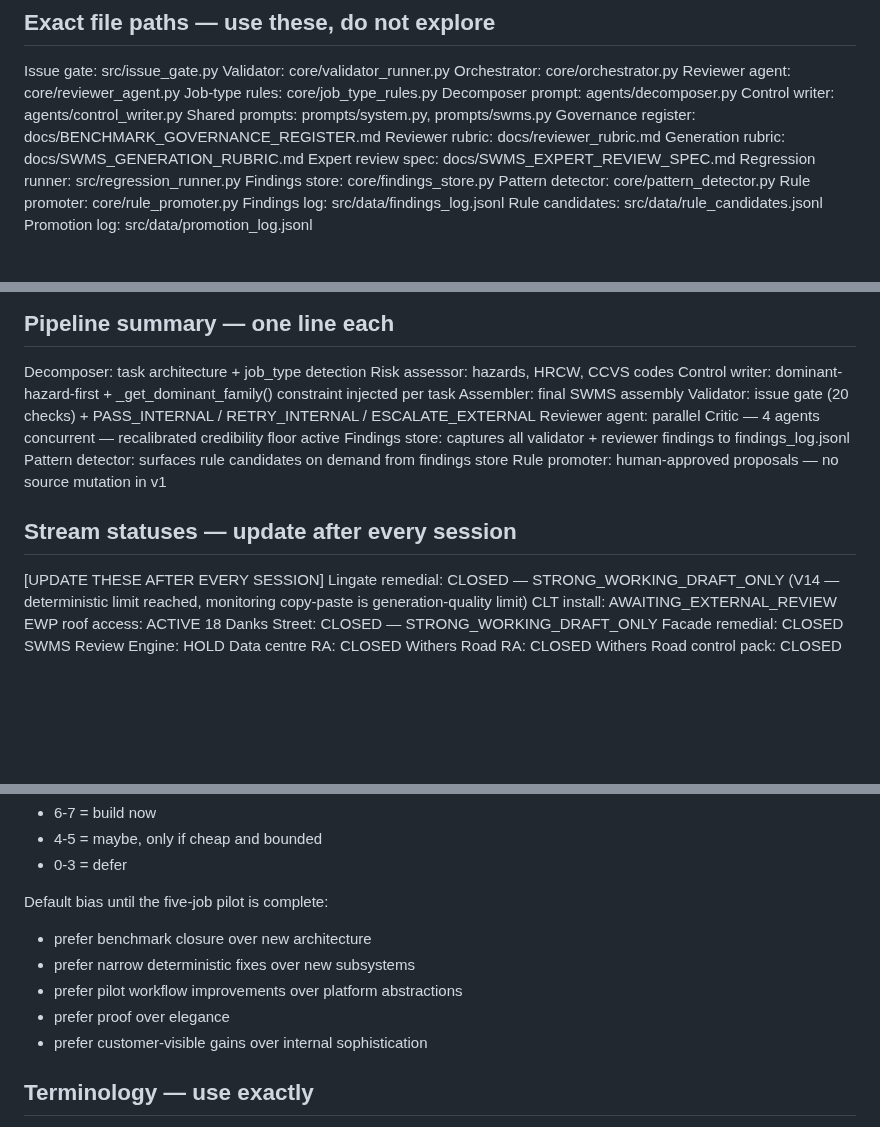
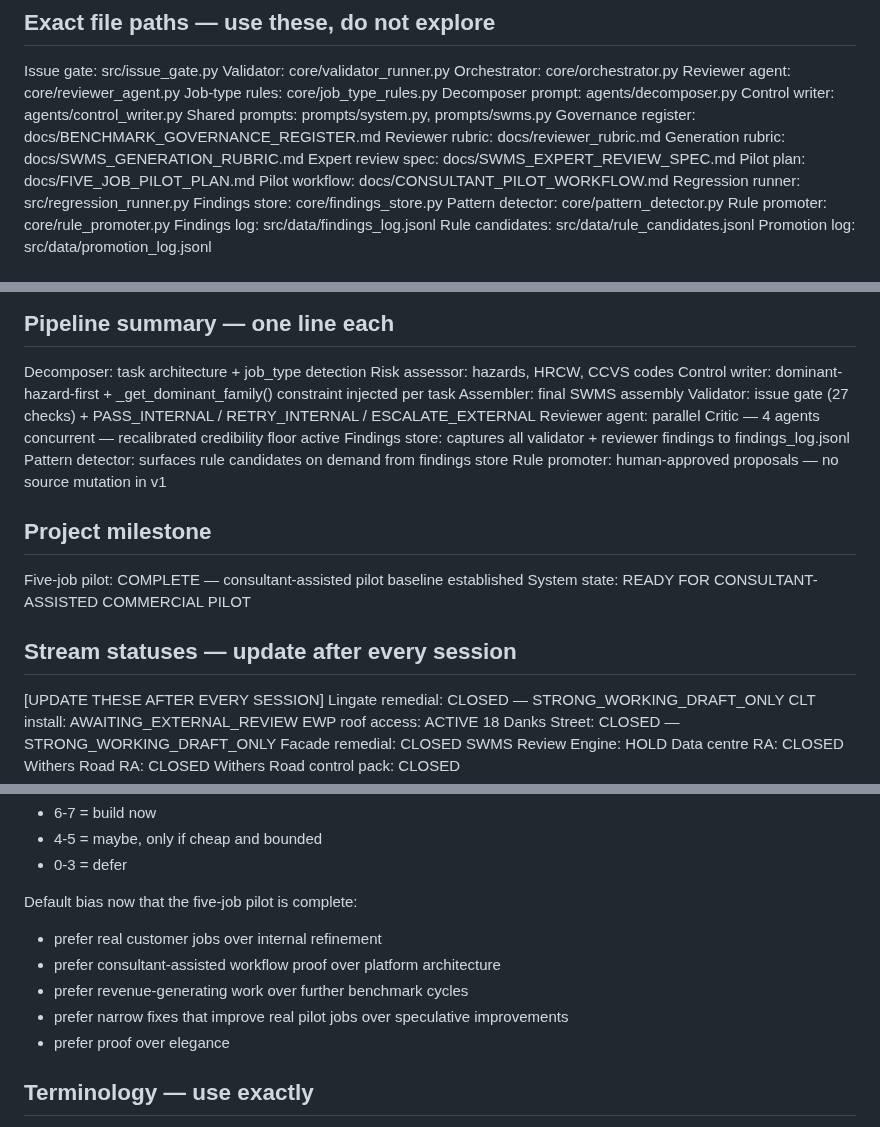
Before and after one commit to mcxl/gatekeeper, a Markdown page: SESSION_START.md, 3 parts joined by grey strips. GitHub-like rendering; blank space fills up the shorter version.

Commit message:
docs: SESSION_START — pilot complete, ready for consultant-assisted commercial pilot
Five-job pilot baseline established. System state updated to
READY FOR CONSULTANT-ASSISTED COMMERCIAL PILOT. Build/no-build
filter bias shifted from benchmark closure to real customer jobs.
Pilot plan and workflow docs added to source of truth.

Co-Authored-By: Claude Opus 4.6 (1M context) <noreply@anthropic.com>

```diff
--- a/SESSION_START.md
+++ b/SESSION_START.md
@@ -37,6 +37,8 @@ Governance register: docs/BENCHMARK_GOVERNANCE_REGISTER.md
 Reviewer rubric:     docs/reviewer_rubric.md
 Generation rubric:   docs/SWMS_GENERATION_RUBRIC.md
 Expert review spec:  docs/SWMS_EXPERT_REVIEW_SPEC.md
+Pilot plan:          docs/FIVE_JOB_PILOT_PLAN.md
+Pilot workflow:      docs/CONSULTANT_PILOT_WORKFLOW.md
 Regression runner:   src/regression_runner.py
 Findings store:      core/findings_store.py
 Pattern detector:    core/pattern_detector.py
@@ -58,15 +60,19 @@ Decomposer:       task architecture + job_type detection
 Risk assessor:    hazards, HRCW, CCVS codes
 Control writer:   dominant-hazard-first + _get_dominant_family() constraint injected per task
 Assembler:        final SWMS assembly
-Validator:        issue gate (20 checks) + PASS_INTERNAL / RETRY_INTERNAL / ESCALATE_EXTERNAL
+Validator:        issue gate (27 checks) + PASS_INTERNAL / RETRY_INTERNAL / ESCALATE_EXTERNAL
 Reviewer agent:   parallel Critic — 4 agents concurrent — recalibrated credibility floor active
 Findings store:   captures all validator + reviewer findings to findings_log.jsonl
 Pattern detector: surfaces rule candidates on demand from findings store
 Rule promoter:    human-approved proposals — no source mutation in v1
 
+## Project milestone
+Five-job pilot: COMPLETE — consultant-assisted pilot baseline established
+System state: READY FOR CONSULTANT-ASSISTED COMMERCIAL PILOT
+
 ## Stream statuses — update after every session
 [UPDATE THESE AFTER EVERY SESSION]
-Lingate remedial:           CLOSED — STRONG_WORKING_DRAFT_ONLY (V14 — deterministic limit reached, monitoring copy-paste is generation-quality limit)
+Lingate remedial:           CLOSED — STRONG_WORKING_DRAFT_ONLY
 CLT install:                AWAITING_EXTERNAL_REVIEW
 EWP roof access:            ACTIVE
 18 Danks Street:            CLOSED — STRONG_WORKING_DRAFT_ONLY
@@ -117,12 +123,12 @@ Scoring:
 - 4-5 = maybe, only if cheap and bounded
 - 0-3 = defer
 
-Default bias until the five-job pilot is complete:
-- prefer benchmark closure over new architecture
-- prefer narrow deterministic fixes over new subsystems
-- prefer pilot workflow improvements over platform abstractions
+Default bias now that the five-job pilot is complete:
+- prefer real customer jobs over internal refinement
+- prefer consultant-assisted workflow proof over platform architecture
+- prefer revenue-generating work over further benchmark cycles
+- prefer narrow fixes that improve real pilot jobs over speculative improvements
 - prefer proof over elegance
-- prefer customer-visible gains over internal sophistication
 
 ## Terminology — use exactly
 - job_type not "job family"
```
